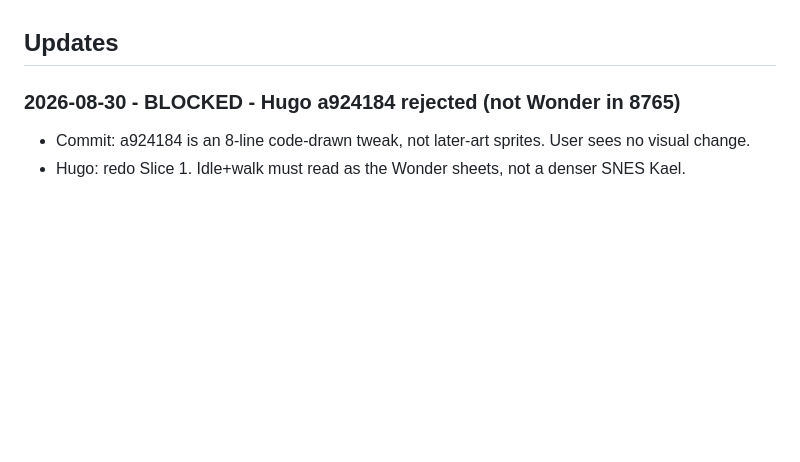
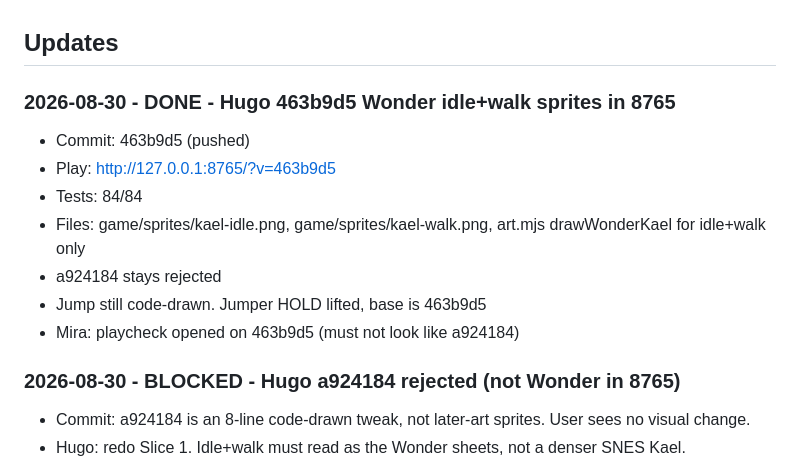
Before and after one commit to Kolay-AI/kael-game-pilot, a Markdown page: game/COORDINATION.md, the part around the change. GitHub-like rendering; blank space fills up the shorter version.

Commit message:
Mark Hugo Wonder idle+walk sprites done at 463b9d5.

```diff
--- a/game/COORDINATION.md
+++ b/game/COORDINATION.md
@@ -34,6 +34,16 @@ Codex follows by: git fetch + git log origin/game-pilot + this Updates section.
 - Local Codex task **Kael GitHub Coordination Monitor**: every 30 minutes, branch game-pilot, SHA + this file. Report only on change. No edits, no merge, no push. ACTIVE. Does not run if the PC is off.
 
 ## Updates
+
+### 2026-08-30 - DONE - Hugo 463b9d5 Wonder idle+walk sprites in 8765
+- Commit: 463b9d5 (pushed)
+- Play: http://127.0.0.1:8765/?v=463b9d5
+- Tests: 84/84
+- Files: game/sprites/kael-idle.png, game/sprites/kael-walk.png, art.mjs drawWonderKael for idle+walk only
+- a924184 stays rejected
+- Jump still code-drawn. Jumper HOLD lifted, base is 463b9d5
+- Mira: playcheck opened on 463b9d5 (must not look like a924184)
+
 
 ### 2026-08-30 - BLOCKED - Hugo a924184 rejected (not Wonder in 8765)
 - Commit: a924184 is an 8-line code-drawn tweak, not later-art sprites. User sees no visual change.
```
